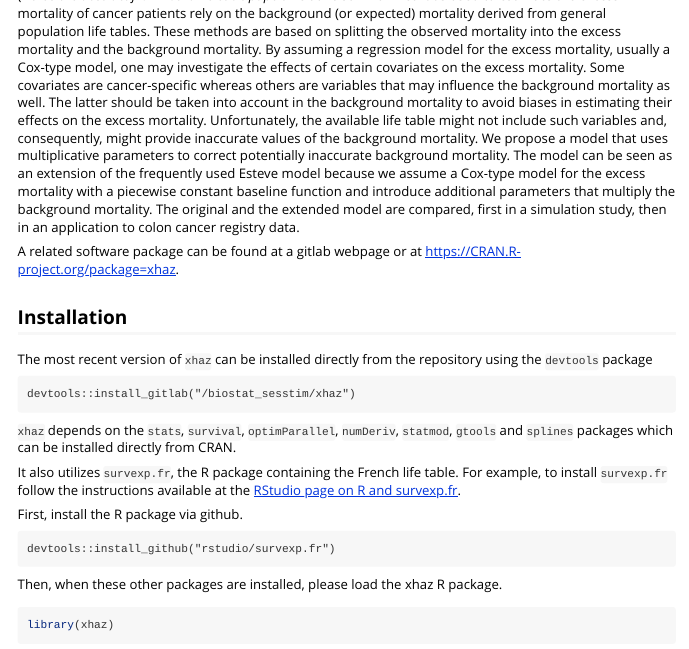
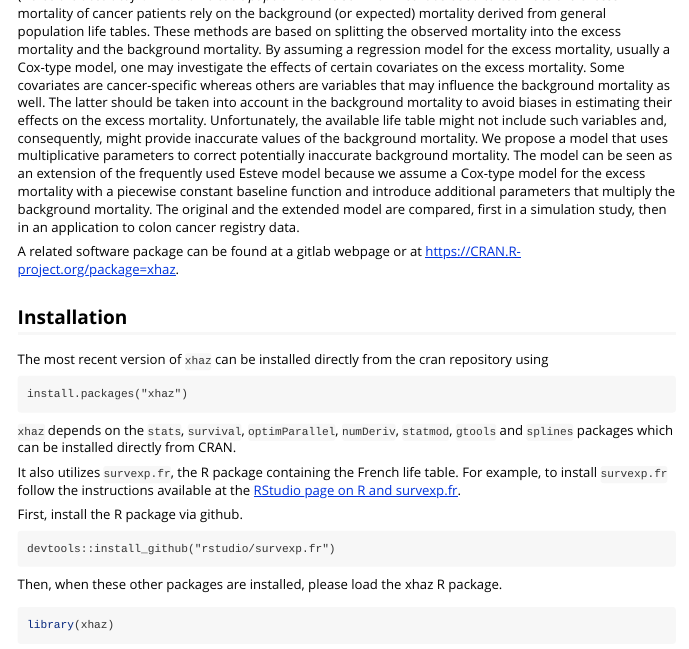
Before and after one commit to cran/xhaz, an R Markdown document (inst/doc/introduction.Rmd): the page in a window 1100 px wide, from 490 px down. The pictures show the output file inst/doc/introduction.html that the author committed with the source, opened offline; long lines of code are wrapped.

Commit message:
version 2.0.1

````diff
--- a/inst/doc/introduction.Rmd
+++ b/inst/doc/introduction.Rmd
@@ -39,10 +39,10 @@ A related software package can be found at a gitlab webpage or at https://CRAN.R
 
 ## Installation
 
-The most recent version of `xhaz` can be installed directly from the repository using the `devtools` package
+The most recent version of `xhaz` can be installed directly from the cran repository using
 
 ```
-devtools::install_gitlab("/biostat_sesstim/xhaz")
+install.packages("xhaz")
 ```
 
 `xhaz` depends on the `stats`, `survival`, `optimParallel`, `numDeriv`, `statmod`, `gtools`  and `splines` packages which can be installed directly from CRAN.
````
Also changed, not shown: R/xhaz-package.R (+2 -2 lines), vignettes/introduction.Rmd (+2 -2 lines), README.md, inst/doc/introduction.html, 4 other files.
